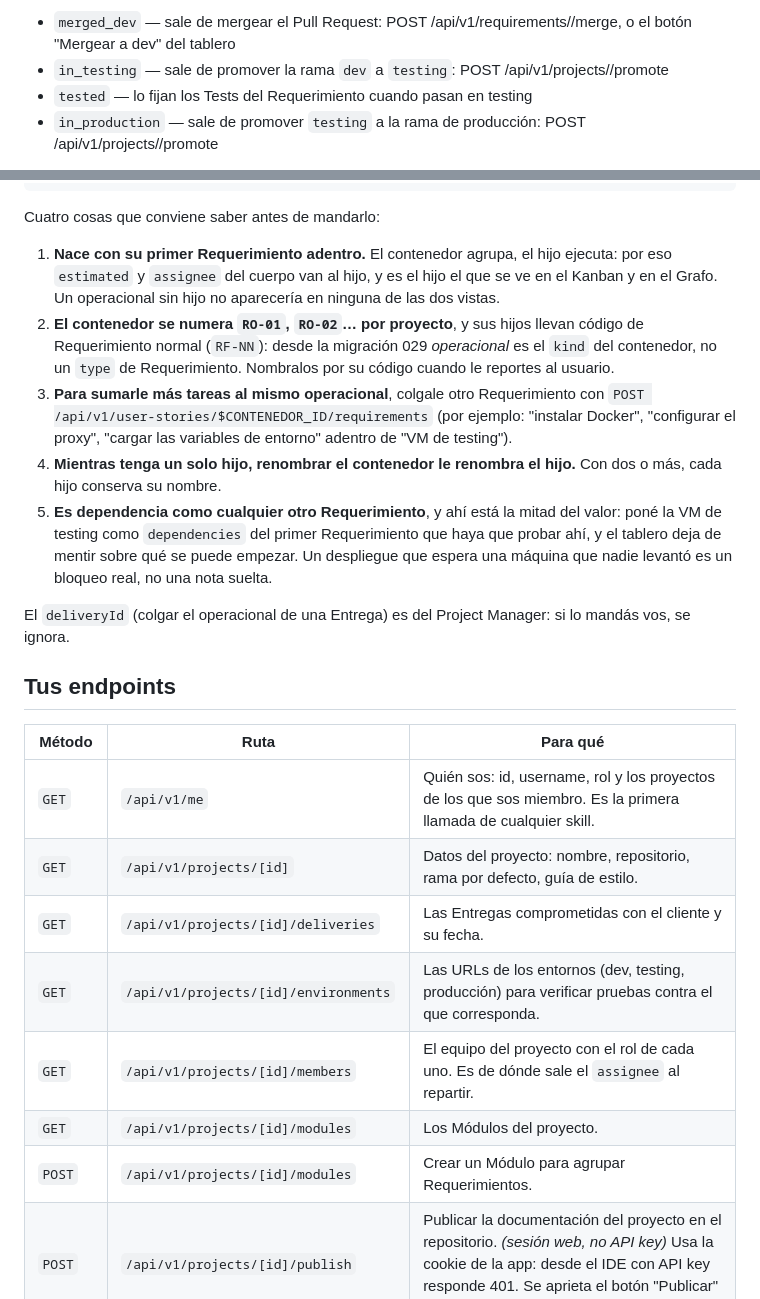
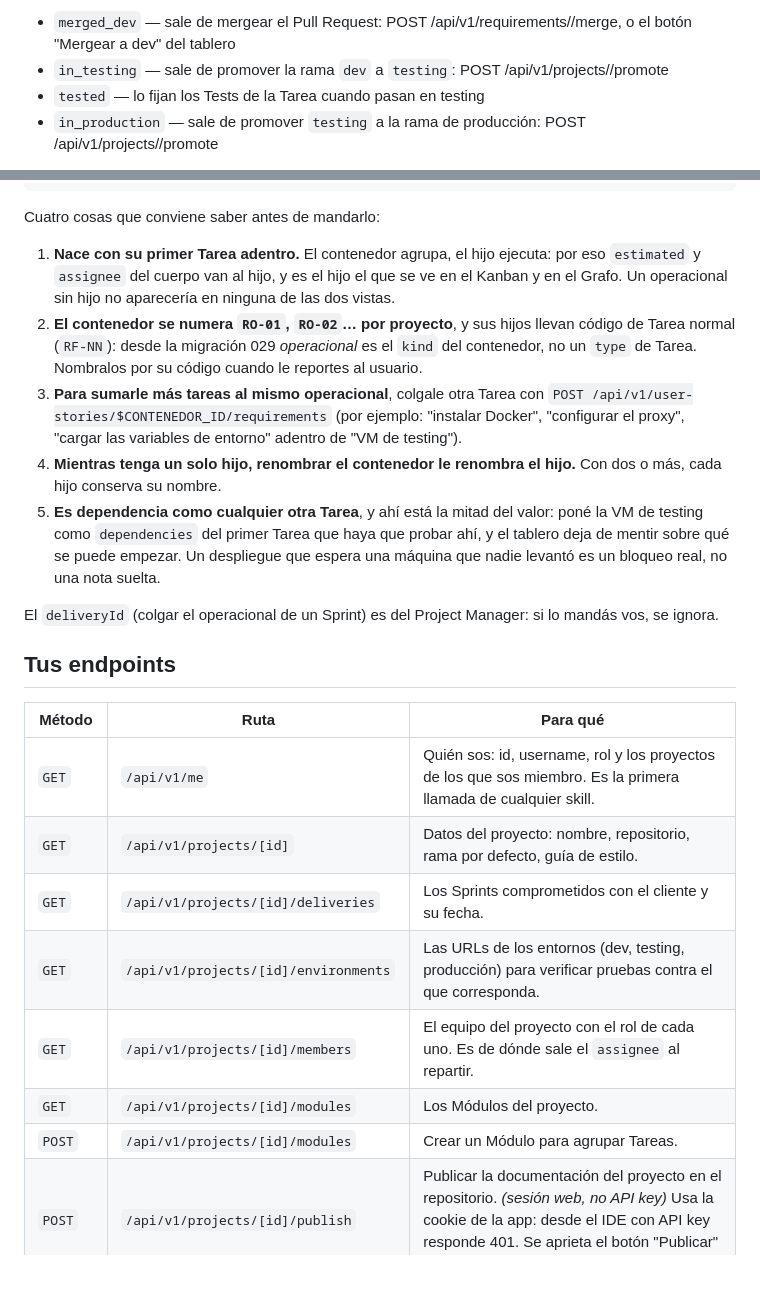
Before and after one commit to fiemcasals/Django, a Markdown page: scrumDocs/roles/scrum-master.md, 2 parts joined by grey strips. GitHub-like rendering; blank space fills up the shorter version.

```diff
--- a/scrumDocs/roles/scrum-master.md
+++ b/scrumDocs/roles/scrum-master.md
@@ -72,7 +72,7 @@ El bloqueo nunca entra por `PATCH`, ni para ponerlo ni para sacarlo: va por `POS
 
 - `merged_dev` — sale de mergear el Pull Request: POST /api/v1/requirements/<id>/merge, o el botón "Mergear a dev" del tablero
 - `in_testing` — sale de promover la rama `dev` a `testing`: POST /api/v1/projects/<id>/promote
-- `tested` — lo fijan los Tests del Requerimiento cuando pasan en testing
+- `tested` — lo fijan los Tests de la Tarea cuando pasan en testing
 - `in_production` — sale de promover `testing` a la rama de producción: POST /api/v1/projects/<id>/promote
 
 Un `PATCH` con cualquiera de esos cuatro responde 400. Si el proyecto no tiene repositorio configurado se permite igual (no hay git que pueda contradecir al tablero); y si lo tiene y hay que forzarlo —el PR se mergeó por afuera, el webhook nunca llegó— hay que mandar `motivoManual` con la explicación, que queda en el registro de actividad.
@@ -154,24 +154,24 @@ curl -s -X POST "$SCRUM_API_URL/api/v1/projects/$PROJECT_ID/user-stories" \
 
 Cuatro cosas que conviene saber antes de mandarlo:
 
-1. **Nace con su primer Requerimiento adentro.** El contenedor agrupa, el hijo ejecuta: por
+1. **Nace con su primer Tarea adentro.** El contenedor agrupa, el hijo ejecuta: por
    eso `estimated` y `assignee` del cuerpo van al hijo, y es el hijo el que se ve en el
    Kanban y en el Grafo. Un operacional sin hijo no aparecería en ninguna de las dos vistas.
 2. **El contenedor se numera `RO-01`, `RO-02`… por proyecto**, y sus hijos llevan código de
-   Requerimiento normal (`RF-NN`): desde la migración 029 *operacional* es el `kind` del
-   contenedor, no un `type` de Requerimiento. Nombralos por su código cuando le reportes al
+   Tarea normal (`RF-NN`): desde la migración 029 *operacional* es el `kind` del
+   contenedor, no un `type` de Tarea. Nombralos por su código cuando le reportes al
    usuario.
-3. **Para sumarle más tareas al mismo operacional**, colgale otro Requerimiento con
+3. **Para sumarle más tareas al mismo operacional**, colgale otra Tarea con
    `POST /api/v1/user-stories/$CONTENEDOR_ID/requirements` (por ejemplo: "instalar Docker",
    "configurar el proxy", "cargar las variables de entorno" adentro de "VM de testing").
 4. **Mientras tenga un solo hijo, renombrar el contenedor le renombra el hijo.** Con dos o
    más, cada hijo conserva su nombre.
-5. **Es dependencia como cualquier otro Requerimiento**, y ahí está la mitad del valor:
-   poné la VM de testing como `dependencies` del primer Requerimiento que haya que probar
+5. **Es dependencia como cualquier otra Tarea**, y ahí está la mitad del valor:
+   poné la VM de testing como `dependencies` del primer Tarea que haya que probar
    ahí, y el tablero deja de mentir sobre qué se puede empezar. Un despliegue que espera una
    máquina que nadie levantó es un bloqueo real, no una nota suelta.
 
-El `deliveryId` (colgar el operacional de una Entrega) es del Project Manager: si lo mandás
+El `deliveryId` (colgar el operacional de un Sprint) es del Project Manager: si lo mandás
 vos, se ignora.
 
 ## Tus endpoints
@@ -180,9 +180,9 @@ vos, se ignora.
 |---|---|---|
 | `GET` | `/api/v1/me` | Quién sos: id, username, rol y los proyectos de los que sos miembro. Es la primera llamada de cualquier skill. |
 | `GET` | `/api/v1/projects/[id]` | Datos del proyecto: nombre, repositorio, rama por defecto, guía de estilo. |
-| `GET` | `/api/v1/projects/[id]/deliveries` | Las Entregas comprometidas con el cliente y su fecha. |
+| `GET` | `/api/v1/projects/[id]/deliveries` | Los Sprints comprometidos con el cliente y su fecha. |
 | `GET` | `/api/v1/projects/[id]/environments` | Las URLs de los entornos (dev, testing, producción) para verificar pruebas contra el que corresponda. |
 | `GET` | `/api/v1/projects/[id]/members` | El equipo del proyecto con el rol de cada uno. Es de dónde sale el `assignee` al repartir. |
 | `GET` | `/api/v1/projects/[id]/modules` | Los Módulos del proyecto. |
-| `POST` | `/api/v1/projects/[id]/modules` | Crear un Módulo para agrupar Requerimientos. |
+| `POST` | `/api/v1/projects/[id]/modules` | Crear un Módulo para agrupar Tareas. |
 | `POST` | `/api/v1/projects/[id]/publish` | Publicar la documentación del proyecto en el repositorio. _(sesión web, no API key)_ Usa la cookie de la app: desde el IDE con API key responde 401. Se aprieta el botón "Publicar" en la web. |
```
Also changed, not shown: other parts of scrumDocs/roles/scrum-master.md (+30 -30 lines).
